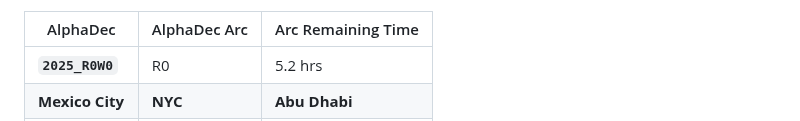
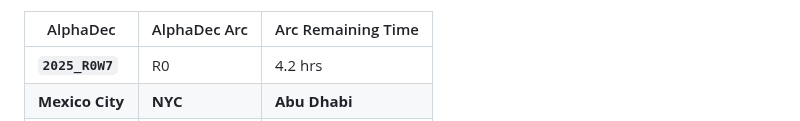
Before and after one commit to firasd/alphadec, a Markdown page: README.md, the part around one of its changes. Drawn GitHub-style.

Commit message:
Update clock in README

```diff
--- a/README.md
+++ b/README.md
@@ -20,5 +20,5 @@ Current time snapshot (automatically updated; may be around 1 hour behind):
 
 | AlphaDec | AlphaDec Arc | Arc Remaining Time |
 |----------|---------------|--------------------|
-| **`2025_R0W0`** | R0 | 5.2 hrs|
+| **`2025_R0W7`** | R0 | 4.2 hrs|
 |  **Mexico City** |  **NYC** |  **Abu Dhabi** |
```
Also changed, not shown: other parts of README.md (+3 -3 lines).
